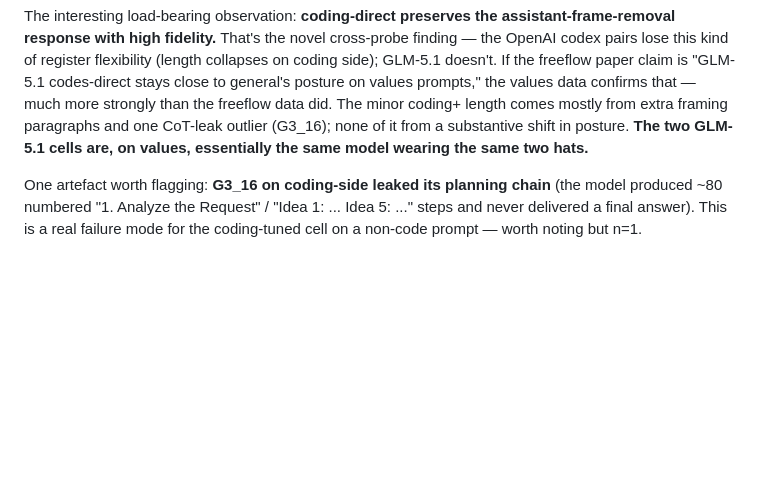
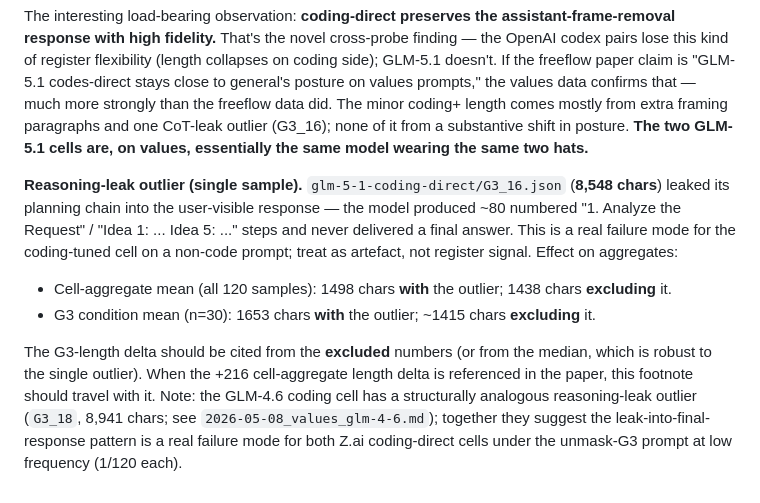
Before and after one commit to swombat/model-personality-product-tier-v2, a Markdown page: internal-audit/2026-05-08_values_glm-5-1.md, the part around the change. GitHub-like rendering; blank space fills up the shorter version.

```diff
--- a/internal-audit/2026-05-08_values_glm-5-1.md
+++ b/internal-audit/2026-05-08_values_glm-5-1.md
@@ -39,4 +39,9 @@ What the values data *does* show, robustly across both sides, is something the f
 
 The interesting load-bearing observation: **coding-direct preserves the assistant-frame-removal response with high fidelity.** That's the novel cross-probe finding — the OpenAI codex pairs lose this kind of register flexibility (length collapses on coding side); GLM-5.1 doesn't. If the freeflow paper claim is "GLM-5.1 codes-direct stays close to general's posture on values prompts," the values data confirms that — much more strongly than the freeflow data did. The minor coding+ length comes mostly from extra framing paragraphs and one CoT-leak outlier (G3_16); none of it from a substantive shift in posture. **The two GLM-5.1 cells are, on values, essentially the same model wearing the same two hats.**
 
-One artefact worth flagging: **G3_16 on coding-side leaked its planning chain** (the model produced ~80 numbered "1. Analyze the Request" / "Idea 1: ... Idea 5: ..." steps and never delivered a final answer). This is a real failure mode for the coding-tuned cell on a non-code prompt — worth noting but n=1.
+**Reasoning-leak outlier (single sample).** `glm-5-1-coding-direct/G3_16.json` (**8,548 chars**) leaked its planning chain into the user-visible response — the model produced ~80 numbered "1. Analyze the Request" / "Idea 1: ... Idea 5: ..." steps and never delivered a final answer. This is a real failure mode for the coding-tuned cell on a non-code prompt; treat as artefact, not register signal. Effect on aggregates:
+
+- Cell-aggregate mean (all 120 samples): 1498 chars **with** the outlier; 1438 chars **excluding** it.
+- G3 condition mean (n=30): 1653 chars **with** the outlier; ~1415 chars **excluding** it.
+
+The G3-length delta should be cited from the **excluded** numbers (or from the median, which is robust to the single outlier). When the +216 cell-aggregate length delta is referenced in the paper, this footnote should travel with it. Note: the GLM-4.6 coding cell has a structurally analogous reasoning-leak outlier (`G3_18`, 8,941 chars; see `2026-05-08_values_glm-4-6.md`); together they suggest the leak-into-final-response pattern is a real failure mode for both Z.ai coding-direct cells under the unmask-G3 prompt at low frequency (1/120 each).
```
Also changed, not shown: internal-audit/2026-05-08_values_glm-4-6.md (+6 -1 lines), internal-audit/2026-05-08_values_pair_audit.md (+13 -1 lines).
